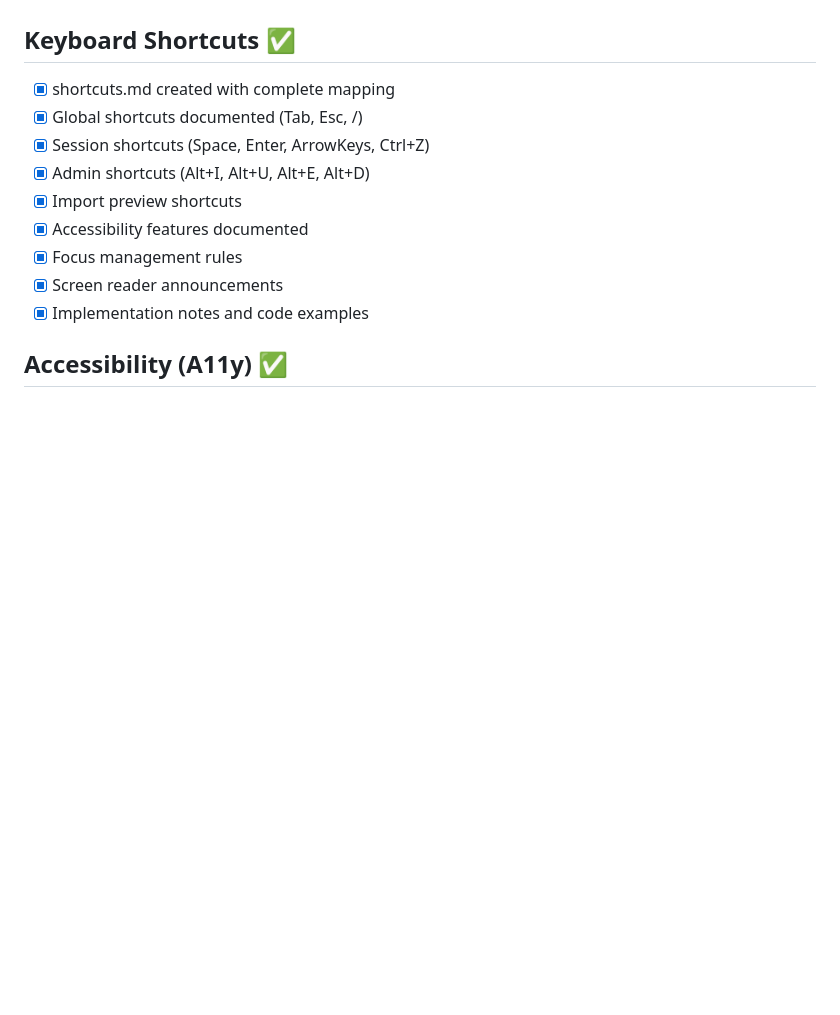
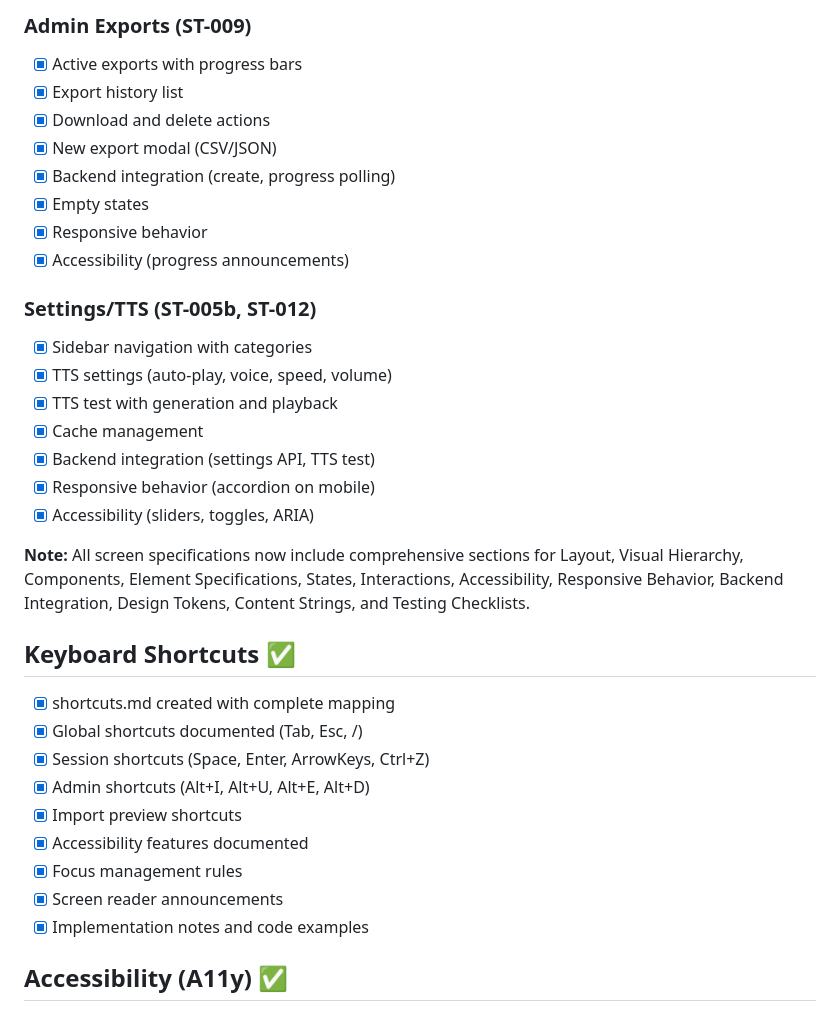
Before and after one commit to marcus2207-boop/english-flashcards-2.0, a Markdown page: qa-checklist.md, the part around one of its changes. GitHub-like rendering; blank space fills up the shorter version.

```diff
--- a/qa-checklist.md
+++ b/qa-checklist.md
@@ -87,3 +127,23 @@ This checklist validates the UX/UI implementation against requirements from AI_H
+### Admin Exports (ST-009)
+- [x] Active exports with progress bars
+- [x] Export history list
+- [x] Download and delete actions
+- [x] New export modal (CSV/JSON)
+- [x] Backend integration (create, progress polling)
+- [x] Empty states
+- [x] Responsive behavior
+- [x] Accessibility (progress announcements)
+
+### Settings/TTS (ST-005b, ST-012)
+- [x] Sidebar navigation with categories
+- [x] TTS settings (auto-play, voice, speed, volume)
+- [x] TTS test with generation and playback
+- [x] Cache management
+- [x] Backend integration (settings API, TTS test)
+- [x] Responsive behavior (accordion on mobile)
+- [x] Accessibility (sliders, toggles, ARIA)
+
+**Note:** All screen specifications now include comprehensive sections for Layout, Visual Hierarchy, Components, Element Specifications, States, Interactions, Accessibility, Responsive Behavior, Backend Integration, Design Tokens, Content Strings, and Testing Checklists.
 
 ## Keyboard Shortcuts ✅
 
```
Also changed, not shown: other parts of qa-checklist.md (+49 -9 lines), IMPLEMENTATION_SUMMARY.md (+24 -23 lines).
